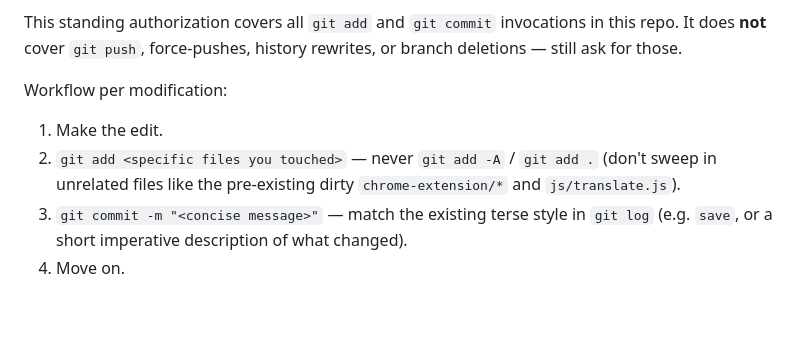
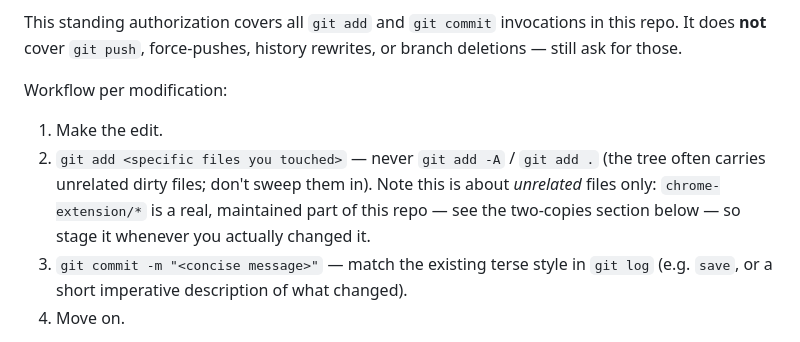
Before and after one commit to illogikally/epub-reader, a Markdown page: CLAUDE.md, the part around the change. Drawn GitHub-style; blank space fills up the shorter version.

Commit message:
CLAUDE.md: the extension isn't dirt to be skipped, it's a maintained tree
Co-Authored-By: Claude Opus 5 (1M context) <noreply@anthropic.com>
Claude-Session: https://claude.ai/code/session_01PapUReGR1PLzhi6bgqGXwV

```diff
--- a/CLAUDE.md
+++ b/CLAUDE.md
@@ -9,7 +9,7 @@ This standing authorization covers all `git add` and `git commit` invocations in
 Workflow per modification:
 
 1. Make the edit.
-2. `git add <specific files you touched>` — never `git add -A` / `git add .` (don't sweep in unrelated files like the pre-existing dirty `chrome-extension/*` and `js/translate.js`).
+2. `git add <specific files you touched>` — never `git add -A` / `git add .` (the tree often carries unrelated dirty files; don't sweep them in). Note this is about *unrelated* files only: `chrome-extension/*` is a real, maintained part of this repo — see the two-copies section below — so stage it whenever you actually changed it.
 3. `git commit -m "<concise message>"` — match the existing terse style in `git log` (e.g. `save`, or a short imperative description of what changed).
 4. Move on.
 
```
